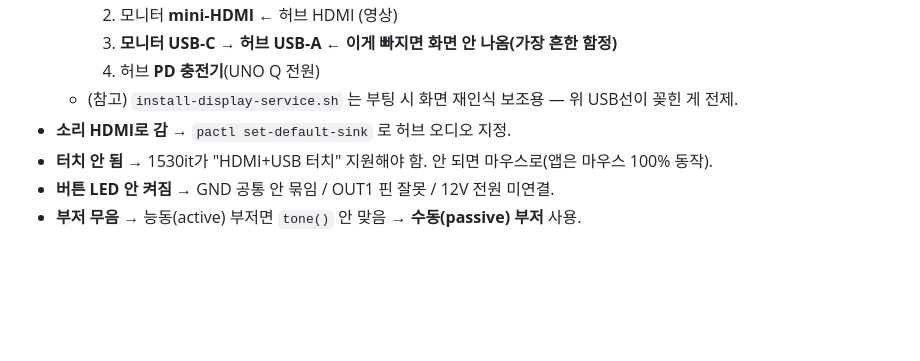
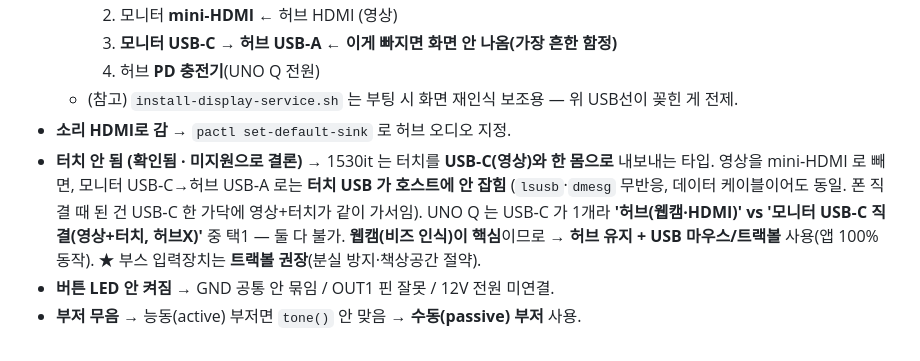
Before and after one commit to i20091119-ai/mosbuho, a Markdown page: booth-app/arduino/HARDWARE_SETUP.md, the part around the change. Drawn GitHub-style; blank space fills up the shorter version.

Commit message:
문서: 터치 미지원 결론 기록 (모니터 터치가 USB-C 영상에 묶임)
확인 결과: 1530it 는 터치를 USB-C(영상)와 함께만 출력 → mini-HDMI 분리 시
USB-A 로 터치가 호스트에 안 잡힘(lsusb/dmesg 무반응, 데이터케이블 동일).
UNO Q USB-C 1개라 허브(웹캠) vs 모니터직결(터치) 택1. 웹캠 우선 →
허브 유지 + 마우스/트랙볼 사용으로 결론. 다른 부스 3대 시간낭비 방지용 기록.

Co-Authored-By: Claude Opus 4.8 <noreply@anthropic.com>
Claude-Session: https://claude.ai/code/session_01WfQyLSmN6xYhivEYNteh5b

```diff
--- a/booth-app/arduino/HARDWARE_SETUP.md
+++ b/booth-app/arduino/HARDWARE_SETUP.md
@@ -148,6 +148,11 @@ ULN2003 모듈(스텝모터 보드) 사용:
     4. 허브 **PD 충전기**(UNO Q 전원)
   - (참고) `install-display-service.sh` 는 부팅 시 화면 재인식 보조용 — 위 USB선이 꽂힌 게 전제.
 - **소리 HDMI로 감** → `pactl set-default-sink` 로 허브 오디오 지정.
-- **터치 안 됨** → 1530it가 "HDMI+USB 터치" 지원해야 함. 안 되면 마우스로(앱은 마우스 100% 동작).
+- **터치 안 됨 (확인됨 · 미지원으로 결론)** → 1530it 는 터치를 **USB‑C(영상)와 한 몸으로** 내보내는 타입.
+  영상을 mini‑HDMI 로 빼면, 모니터 USB‑C→허브 USB‑A 로는 **터치 USB 가 호스트에 안 잡힘**
+  (`lsusb`·`dmesg` 무반응, 데이터 케이블이어도 동일. 폰 직결 때 된 건 USB‑C 한 가닥에 영상+터치가 같이 가서임).
+  UNO Q 는 USB‑C 가 1개라 **'허브(웹캠·HDMI)' vs '모니터 USB‑C 직결(영상+터치, 허브X)'** 중 택1 —
+  둘 다 불가. **웹캠(비즈 인식)이 핵심**이므로 → **허브 유지 + USB 마우스/트랙볼** 사용(앱 100% 동작).
+  ★ 부스 입력장치는 **트랙볼 권장**(분실 방지·책상공간 절약).
 - **버튼 LED 안 켜짐** → GND 공통 안 묶임 / OUT1 핀 잘못 / 12V 전원 미연결.
 - **부저 무음** → 능동(active) 부저면 `tone()` 안 맞음 → **수동(passive) 부저** 사용.
```
